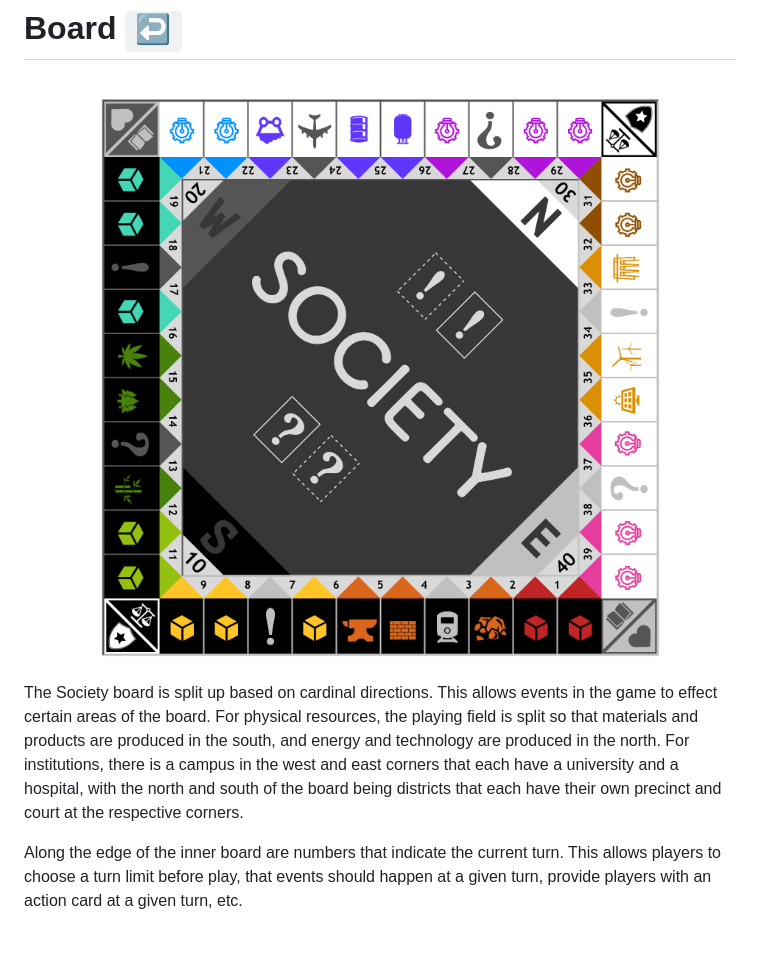
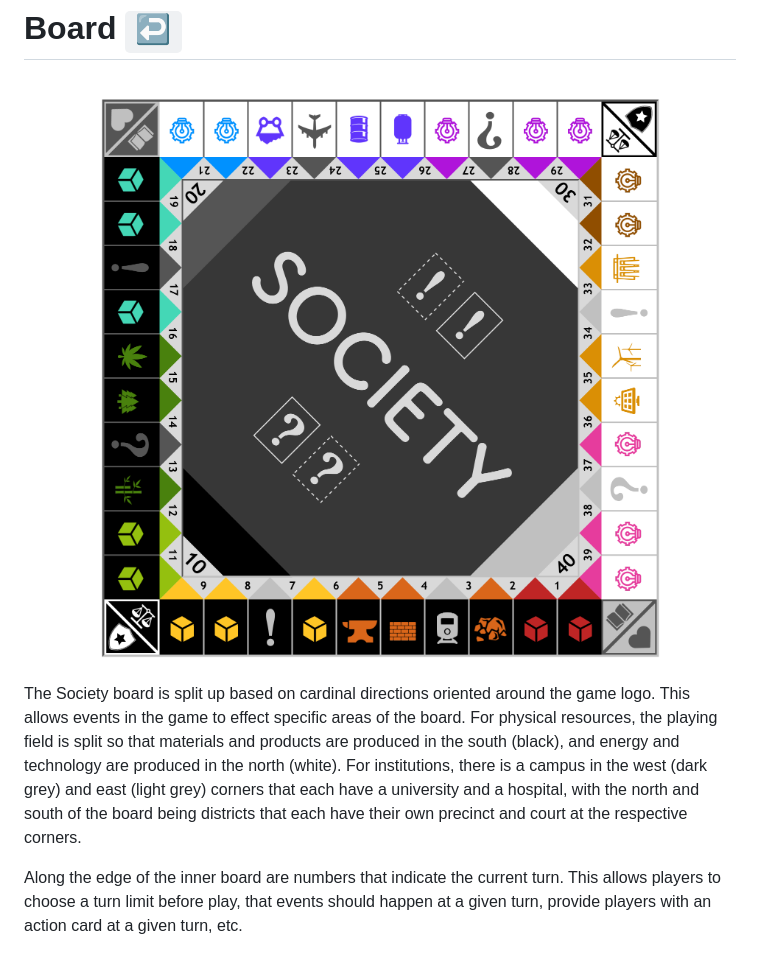
Before and after one commit to andrewtavis/society, a Markdown page: README.md, the part around the change. Rendered like a GitHub page; pictures changed too: resources/gh_images/society_board.png.

Commit message:
Remove compas rose from game board as it's not needed

```diff
--- a/README.md
+++ b/README.md
@@ -33,7 +33,7 @@
 
 <br />
 
-The Society board is split up based on cardinal directions. This allows events in the game to effect certain areas of the board. For physical resources, the playing field is split so that materials and products are produced in the south, and energy and technology are produced in the north. For institutions, there is a campus in the west and east corners that each have a university and a hospital, with the north and south of the board being districts that each have their own precinct and court at the respective corners.
+The Society board is split up based on cardinal directions oriented around the game logo. This allows events in the game to effect specific areas of the board. For physical resources, the playing field is split so that materials and products are produced in the south (black), and energy and technology are produced in the north (white). For institutions, there is a campus in the west (dark grey) and east (light grey) corners that each have a university and a hospital, with the north and south of the board being districts that each have their own precinct and court at the respective corners.
 
 Along the edge of the inner board are numbers that indicate the current turn. This allows players to choose a turn limit before play, that events should happen at a given turn, provide players with an action card at a given turn, etc.
 
```
Also changed, not shown: 1 other file.
